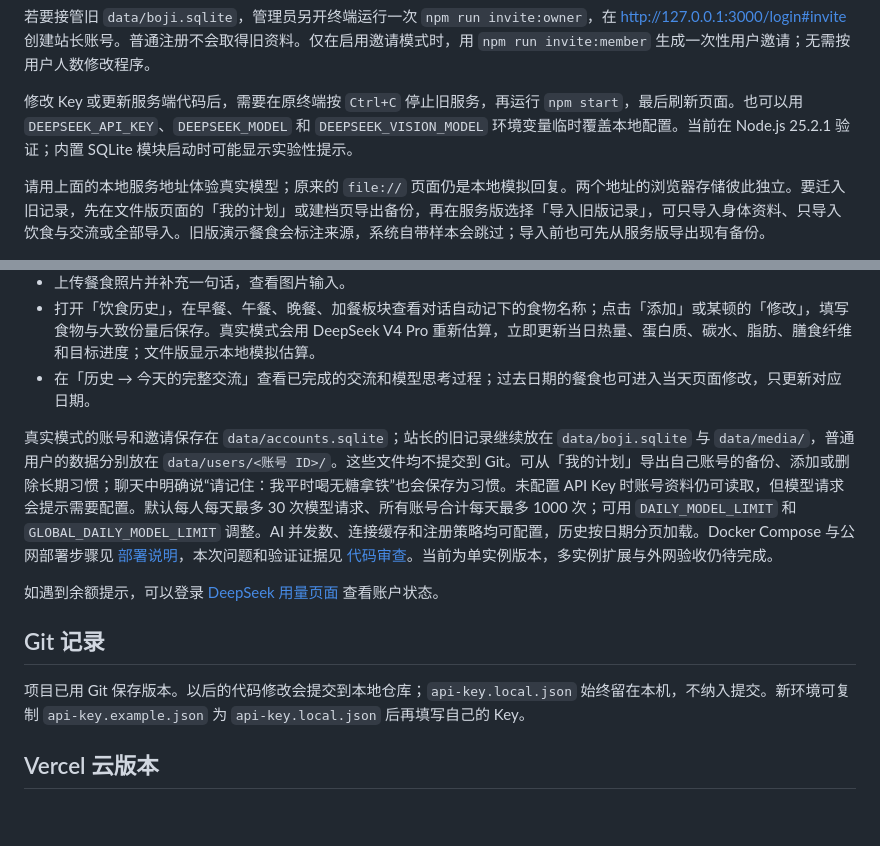
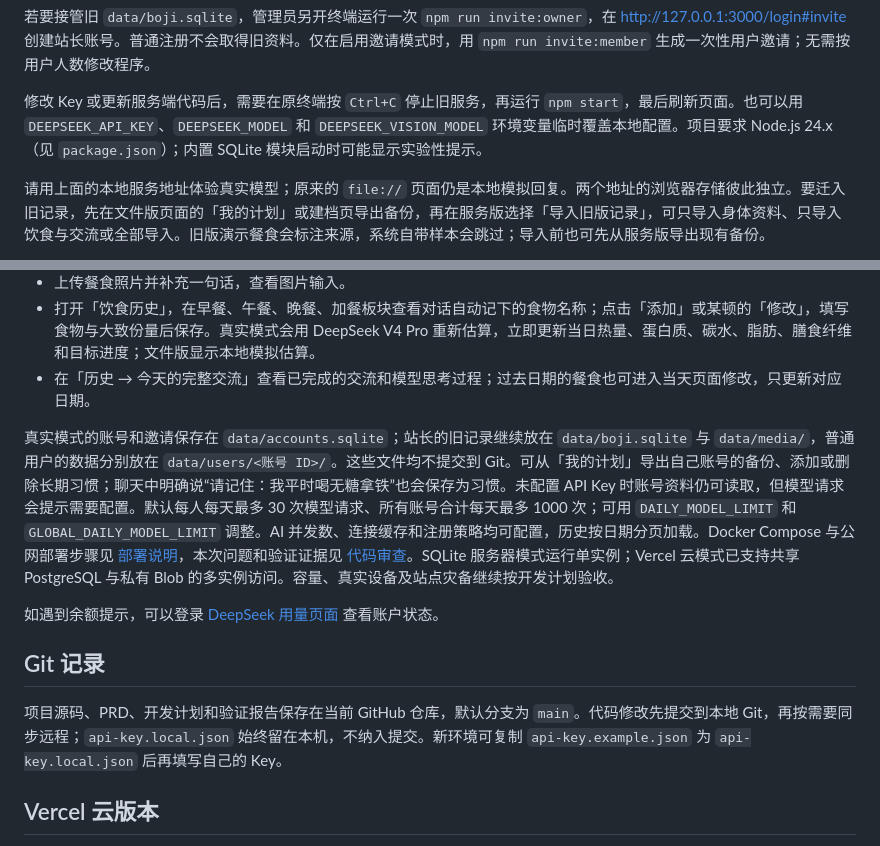
Before and after one commit to Desperate-w/boji-food-coach, a Markdown page: README.md, 2 parts joined by grey strips. Drawn GitHub-style; blank space fills up the shorter version.

```diff
--- a/README.md
+++ b/README.md
@@ -42,7 +91,7 @@ npm start
 
 若要接管旧 `data/boji.sqlite`，管理员另开终端运行一次 `npm run invite:owner`，在 <http://127.0.0.1:3000/login#invite> 创建站长账号。普通注册不会取得旧资料。仅在启用邀请模式时，用 `npm run invite:member` 生成一次性用户邀请；无需按用户人数修改程序。
 
-修改 Key 或更新服务端代码后，需要在原终端按 `Ctrl+C` 停止旧服务，再运行 `npm start`，最后刷新页面。也可以用 `DEEPSEEK_API_KEY`、`DEEPSEEK_MODEL` 和 `DEEPSEEK_VISION_MODEL` 环境变量临时覆盖本地配置。当前在 Node.js 25.2.1 验证；内置 SQLite 模块启动时可能显示实验性提示。
+修改 Key 或更新服务端代码后，需要在原终端按 `Ctrl+C` 停止旧服务，再运行 `npm start`，最后刷新页面。也可以用 `DEEPSEEK_API_KEY`、`DEEPSEEK_MODEL` 和 `DEEPSEEK_VISION_MODEL` 环境变量临时覆盖本地配置。项目要求 Node.js 24.x（见 `package.json`）；内置 SQLite 模块启动时可能显示实验性提示。
 
 请用上面的本地服务地址体验真实模型；原来的 `file://` 页面仍是本地模拟回复。两个地址的浏览器存储彼此独立。要迁入旧记录，先在文件版页面的「我的计划」或建档页导出备份，再在服务版选择「导入旧版记录」，可只导入身体资料、只导入饮食与交流或全部导入。旧版演示餐食会标注来源，系统自带样本会跳过；导入前也可先从服务版导出现有备份。
 
@@ -57,13 +106,13 @@ npm start
 - 打开「饮食历史」，在早餐、午餐、晚餐、加餐板块查看对话自动记下的食物名称；点击「添加」或某顿的「修改」，填写食物与大致份量后保存。真实模式会用 DeepSeek V4 Pro 重新估算，立即更新当日热量、蛋白质、碳水、脂肪、膳食纤维和目标进度；文件版显示本地模拟估算。
 - 在「历史 → 今天的完整交流」查看已完成的交流和模型思考过程；过去日期的餐食也可进入当天页面修改，只更新对应日期。
 
-真实模式的账号和邀请保存在 `data/accounts.sqlite`；站长的旧记录继续放在 `data/boji.sqlite` 与 `data/media/`，普通用户的数据分别放在 `data/users/<账号 ID>/`。这些文件均不提交到 Git。可从「我的计划」导出自己账号的备份、添加或删除长期习惯；聊天中明确说“请记住：我平时喝无糖拿铁”也会保存为习惯。未配置 API Key 时账号资料仍可读取，但模型请求会提示需要配置。默认每人每天最多 30 次模型请求、所有账号合计每天最多 1000 次；可用 `DAILY_MODEL_LIMIT` 和 `GLOBAL_DAILY_MODEL_LIMIT` 调整。AI 并发数、连接缓存和注册策略均可配置，历史按日期分页加载。Docker Compose 与公网部署步骤见 [部署说明](./DEPLOY.md)，本次问题和验证证据见 [代码审查](./代码审查-多人部署.md)。当前为单实例版本，多实例扩展与外网验收仍待完成。
+真实模式的账号和邀请保存在 `data/accounts.sqlite`；站长的旧记录继续放在 `data/boji.sqlite` 与 `data/media/`，普通用户的数据分别放在 `data/users/<账号 ID>/`。这些文件均不提交到 Git。可从「我的计划」导出自己账号的备份、添加或删除长期习惯；聊天中明确说“请记住：我平时喝无糖拿铁”也会保存为习惯。未配置 API Key 时账号资料仍可读取，但模型请求会提示需要配置。默认每人每天最多 30 次模型请求、所有账号合计每天最多 1000 次；可用 `DAILY_MODEL_LIMIT` 和 `GLOBAL_DAILY_MODEL_LIMIT` 调整。AI 并发数、连接缓存和注册策略均可配置，历史按日期分页加载。Docker Compose 与公网部署步骤见 [部署说明](./DEPLOY.md)，本次问题和验证证据见 [代码审查](./代码审查-多人部署.md)。SQLite 服务器模式运行单实例；Vercel 云模式已支持共享 PostgreSQL 与私有 Blob 的多实例访问。容量、真实设备及站点灾备继续按开发计划验收。
 
 如遇到余额提示，可以登录 [DeepSeek 用量页面](https://platform.deepseek.com/usage) 查看账户状态。
 
 ## Git 记录
 
-项目已用 Git 保存版本。以后的代码修改会提交到本地仓库；`api-key.local.json` 始终留在本机，不纳入提交。新环境可复制 `api-key.example.json` 为 `api-key.local.json` 后再填写自己的 Key。
+项目源码、PRD、开发计划和验证报告保存在当前 GitHub 仓库，默认分支为 `main`。代码修改先提交到本地 Git，再按需要同步远程；`api-key.local.json` 始终留在本机，不纳入提交。新环境可复制 `api-key.example.json` 为 `api-key.local.json` 后再填写自己的 Key。
 
 ## Vercel 云版本
 
```
Also changed, not shown: other parts of README.md (+52 -3 lines), 开发计划.md (+8 -0 lines).
